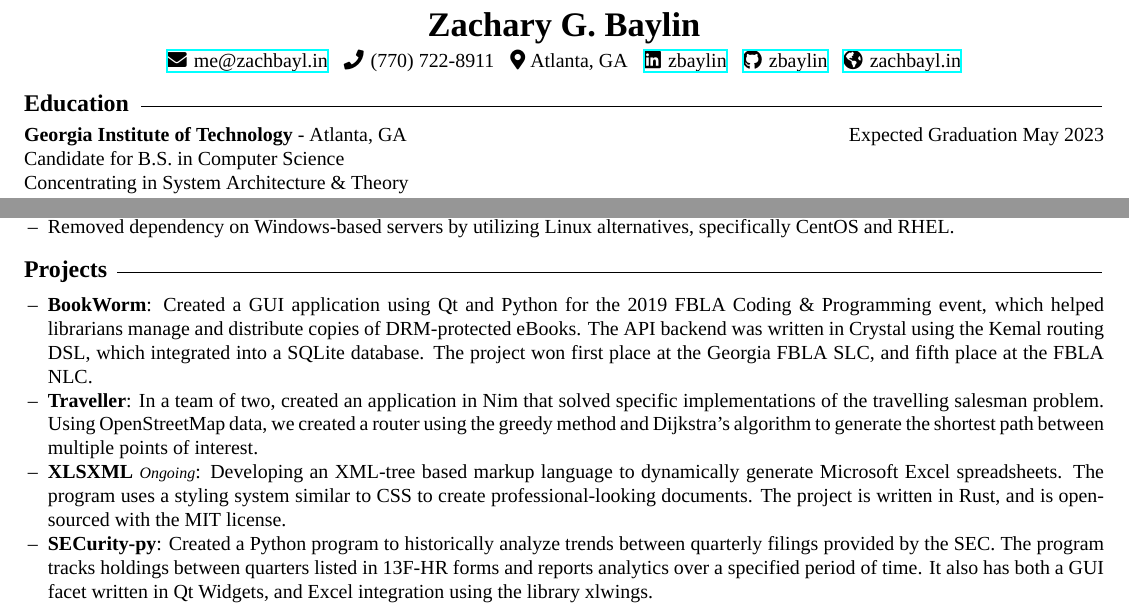
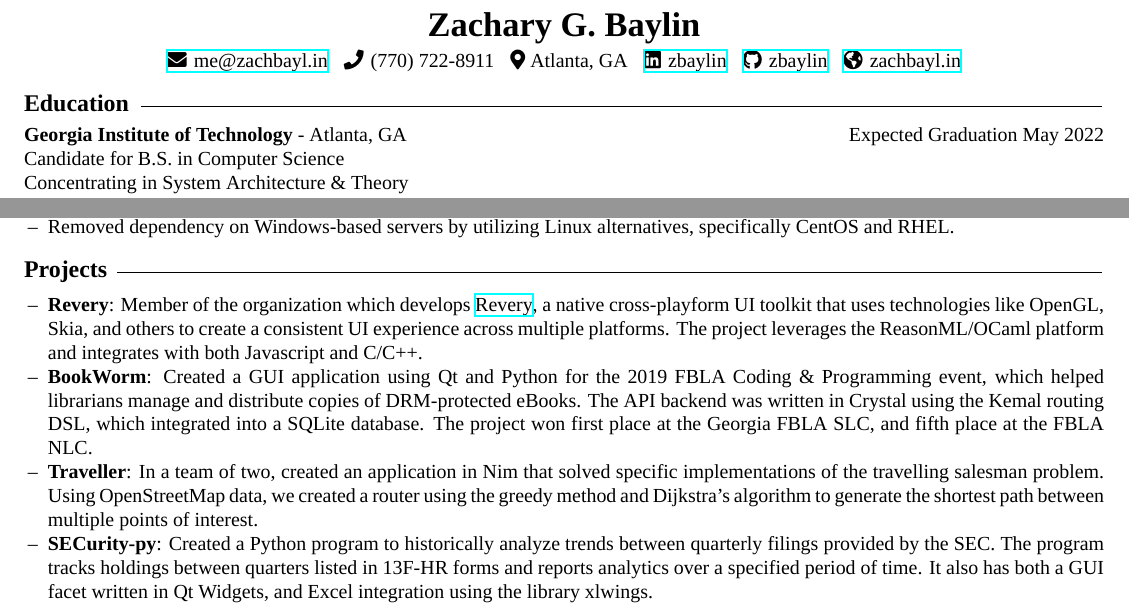
Before and after one commit to zbaylin/resume, a LaTeX CV (resume.tex): two parts of the page, joined at a grey line, cut so that both start at the same text. Compiled offline with XeLaTeX; a missing font is replaced by an installed copy or a similar font.

Commit message:
corrected graduation year and added revery

```diff
--- a/resume.tex
+++ b/resume.tex
@@ -27,7 +27,7 @@
 
   \vspace{3pt}
 
-  \textbf{Georgia Institute of Technology} - Atlanta, GA \hspace*{\fill}Expected Graduation May 2023\\
+  \textbf{Georgia Institute of Technology} - Atlanta, GA \hspace*{\fill}Expected Graduation May 2022\\
   Candidate for B.S. in Computer Science\\
   Concentrating in System Architecture \& Theory\\
   GPA 4.0
@@ -71,9 +71,9 @@
   \vspace{3pt}
 
   \begin{itemize}
+    \item \textbf{Revery}: Member of the organization which develops \href{https://github.com/revery-ui/revery}{Revery}, a native cross-playform UI toolkit that uses technologies like OpenGL, Skia, and others to create a consistent UI experience across multiple platforms. The project leverages the ReasonML/OCaml platform and integrates with both Javascript and C/C++.
     \item \textbf{BookWorm}: Created a GUI application using Qt and Python for the 2019 FBLA Coding \& Programming event, which helped librarians manage and distribute copies of DRM-protected eBooks. The API backend was written in Crystal using the Kemal routing DSL, which integrated into a SQLite database. The project won first place at the Georgia FBLA SLC, and fifth place at the FBLA NLC.
     \item \textbf{Traveller}: In a team of two, created an application in Nim that solved specific implementations of the travelling salesman problem. Using OpenStreetMap data, we created a router using the greedy method and Dijkstra's algorithm to generate the shortest path between multiple points of interest.
-    \item \textbf{XLSXML} {\footnotesize \textit{Ongoing}}: Developing an XML-tree based markup language to dynamically generate Microsoft Excel spreadsheets. The program uses a styling system similar to CSS to create professional-looking documents. The project is written in Rust, and is open-sourced with the MIT license.
     \item \textbf{SECurity-py}: Created a Python program to historically analyze trends between quarterly filings provided by the SEC. The program tracks holdings between quarters listed in 13F-HR forms and reports analytics over a specified period of time. It also has both a GUI facet written in Qt Widgets, and Excel integration using the library xlwings.
     \item \textbf{MATH 2803 Research}: Researched the topic of Big-O notation and algorithm runtime by creating an analyzing various factoring algorithms in Julia using Jupyter notebook.
   \end{itemize}
```
Also changed, not shown: resume.pdf.
